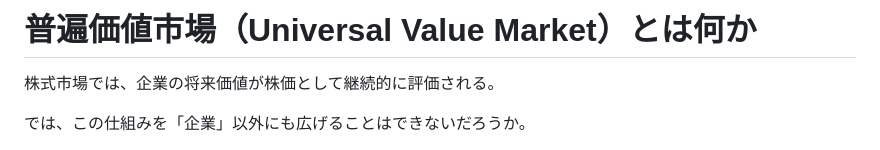
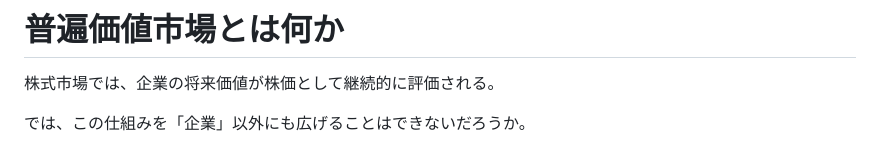
Before and after one commit to kojins0001/KojinsenryakuOS, a Markdown page: hks01/huhenkatiUVM001.md, the part around the change. GitHub-like rendering.

```diff
--- a/hks01/huhenkatiUVM001.md
+++ b/hks01/huhenkatiUVM001.md
@@ -1,4 +1,4 @@
-# 普遍価値市場（Universal Value Market）とは何か
+# 普遍価値市場とは何か
 
 株式市場では、企業の将来価値が株価として継続的に評価される。
 
```
